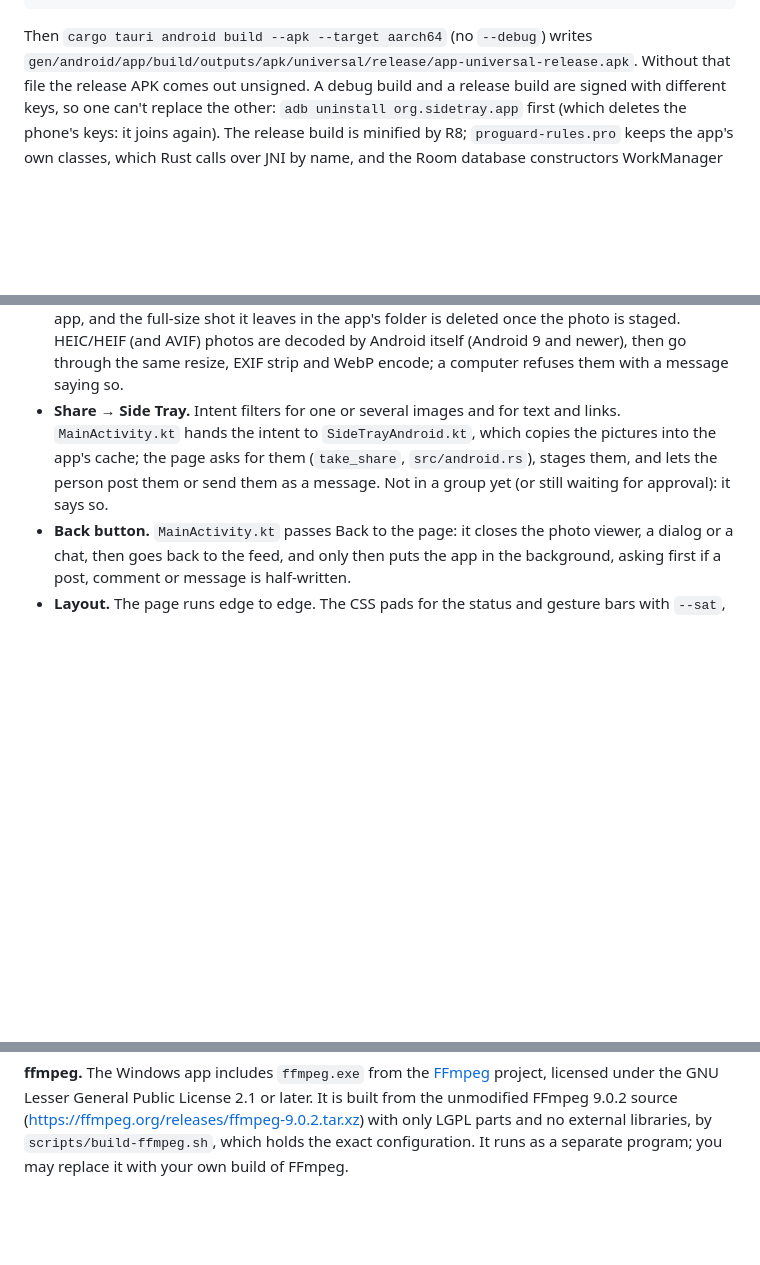
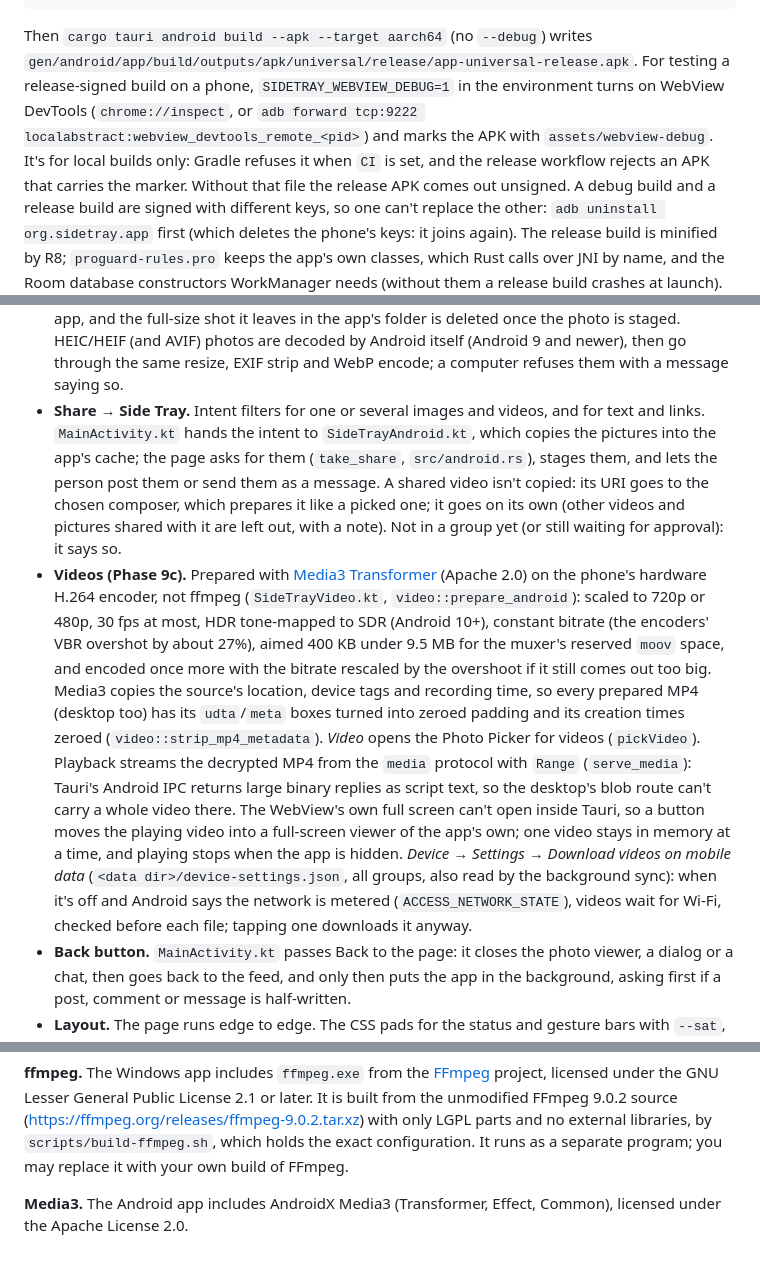
Before and after one commit to shaybee22/sidetray, a Markdown page: README.md, 3 parts joined by grey strips. Rendered like a GitHub page; blank space fills up the shorter version.

Commit message:
Docs: Android videos in CHANGELOG and README
Media3 encoding and its metadata strip, the picker and shares, streamed
playback on Android and why, the full-screen viewer, the mobile-data
setting, the local-only WebView debug switch, and the Media3 licence.

Co-Authored-By: Claude Opus 5.5 <noreply@anthropic.com>

```diff
--- a/README.md
+++ b/README.md
@@ -766,6 +766,12 @@ keyPassword=...
 
 Then `cargo tauri android build --apk --target aarch64` (no `--debug`)
 writes `gen/android/app/build/outputs/apk/universal/release/app-universal-release.apk`.
+For testing a release-signed build on a phone, `SIDETRAY_WEBVIEW_DEBUG=1` in
+the environment turns on WebView DevTools (`chrome://inspect`, or
+`adb forward tcp:9222 localabstract:webview_devtools_remote_<pid>`) and marks
+the APK with `assets/webview-debug`. It's for local builds only: Gradle
+refuses it when `CI` is set, and the release workflow rejects an APK that
+carries the marker.
 Without that file the release APK comes out unsigned. A debug build and a
 release build are signed with different keys, so one can't replace the
 other: `adb uninstall org.sidetray.app` first (which deletes the phone's
@@ -827,12 +833,37 @@ hand-made small desktop icons).
   (and AVIF) photos are decoded by Android itself (Android 9 and newer), then
   go through the same resize, EXIF strip and WebP encode; a computer refuses
   them with a message saying so.
-- **Share → Side Tray.** Intent filters for one or several images and for
-  text and links. `MainActivity.kt` hands the intent to `SideTrayAndroid.kt`,
-  which copies the pictures into the app's cache; the page asks for them
-  (`take_share`, `src/android.rs`), stages them, and lets the person post them
-  or send them as a message. Not in a group yet (or still waiting for
+- **Share → Side Tray.** Intent filters for one or several images and videos,
+  and for text and links. `MainActivity.kt` hands the intent to
+  `SideTrayAndroid.kt`, which copies the pictures into the app's cache; the
+  page asks for them (`take_share`, `src/android.rs`), stages them, and lets
+  the person post them or send them as a message. A shared video isn't
+  copied: its URI goes to the chosen composer, which prepares it like a
+  picked one; it goes on its own (other videos and pictures shared with it
+  are left out, with a note). Not in a group yet (or still waiting for
   approval): it says so.
+- **Videos (Phase 9c).** Prepared with [Media3
+  Transformer](https://developer.android.com/media/media3/transformer)
+  (Apache 2.0) on the phone's hardware H.264 encoder, not ffmpeg
+  (`SideTrayVideo.kt`, `video::prepare_android`): scaled to 720p or 480p,
+  30 fps at most, HDR tone-mapped to SDR (Android 10+), constant bitrate
+  (the encoders' VBR overshot by about 27%), aimed 400 KB under 9.5 MB for
+  the muxer's reserved `moov` space, and encoded once more with the bitrate
+  rescaled by the overshoot if it still comes out too big. Media3 copies the
+  source's location, device tags and recording time, so every prepared MP4
+  (desktop too) has its `udta`/`meta` boxes turned into zeroed padding and
+  its creation times zeroed (`video::strip_mp4_metadata`). *Video* opens the
+  Photo Picker for videos (`pickVideo`). Playback streams the decrypted MP4
+  from the `media` protocol with `Range` (`serve_media`): Tauri's Android IPC
+  returns large binary replies as script text, so the desktop's blob route
+  can't carry a whole video there. The WebView's own full screen can't open
+  inside Tauri, so a button moves the playing video into a full-screen viewer
+  of the app's own; one video stays in memory at a time, and playing stops
+  when the app is hidden. *Device → Settings → Download videos on mobile data*
+  (`<data dir>/device-settings.json`, all groups, also read by the background
+  sync): when it's off and Android says the network is metered
+  (`ACCESS_NETWORK_STATE`), videos wait for Wi-Fi, checked before each file;
+  tapping one downloads it anyway.
 - **Back button.** `MainActivity.kt` passes Back to the page: it closes the
   photo viewer, a dialog or a chat, then goes back to the feed, and only then
   puts the app in the background, asking first if a post, comment or message
@@ -1204,3 +1235,6 @@ It is built from the unmodified FFmpeg 9.0.2 source
 external libraries, by `scripts/build-ffmpeg.sh`, which holds the exact
 configuration. It runs as a separate program; you may replace it with your own
 build of FFmpeg.
+
+**Media3.** The Android app includes AndroidX Media3 (Transformer, Effect,
+Common), licensed under the Apache License 2.0.
```
Also changed, not shown: CHANGELOG.md (+16 -6 lines).
